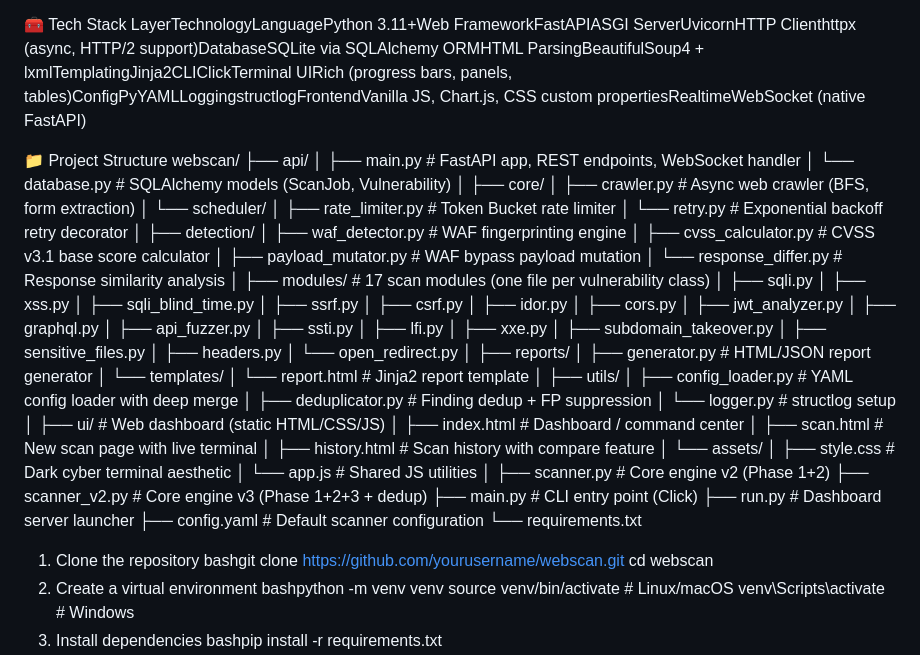
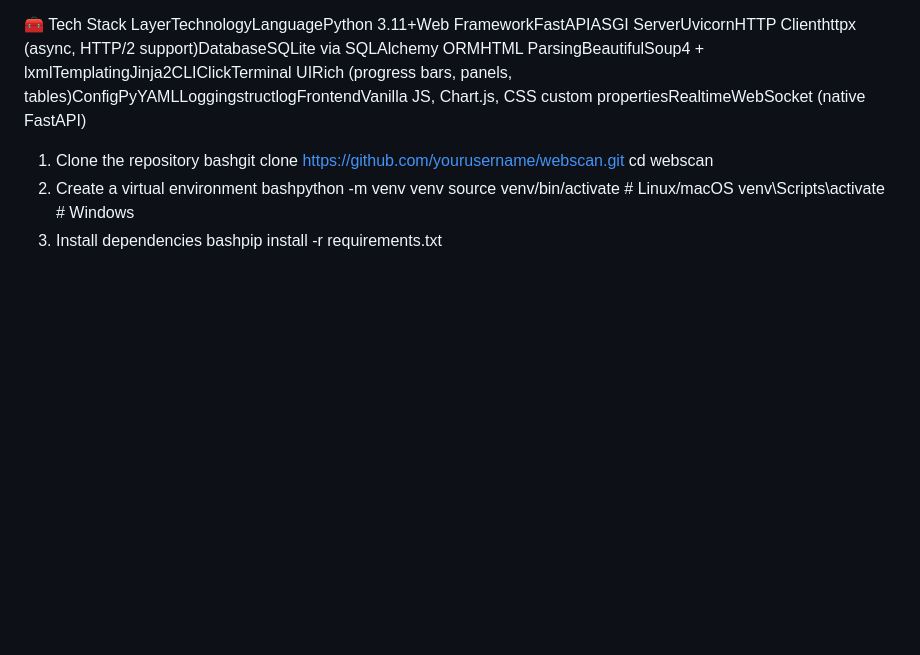
Before and after one commit to tphu14/webscan, a Markdown page: README.md, the part around the change. Drawn GitHub-style; blank space fills up the shorter version.

Commit message:
READMEE
Removed project structure section from README.

```diff
--- a/README.md
+++ b/README.md
@@ -41,68 +41,6 @@ CLI output with rich formatting and progress bars
 
 🧰 Tech Stack
 LayerTechnologyLanguagePython 3.11+Web FrameworkFastAPIASGI ServerUvicornHTTP Clienthttpx (async, HTTP/2 support)DatabaseSQLite via SQLAlchemy ORMHTML ParsingBeautifulSoup4 + lxmlTemplatingJinja2CLIClickTerminal UIRich (progress bars, panels, tables)ConfigPyYAMLLoggingstructlogFrontendVanilla JS, Chart.js, CSS custom propertiesRealtimeWebSocket (native FastAPI)
-
-📁 Project Structure
-webscan/
-├── api/
-│   ├── main.py              # FastAPI app, REST endpoints, WebSocket handler
-│   └── database.py          # SQLAlchemy models (ScanJob, Vulnerability)
-│
-├── core/
-│   ├── crawler.py           # Async web crawler (BFS, form extraction)
-│   └── scheduler/
-│       ├── rate_limiter.py  # Token Bucket rate limiter
-│       └── retry.py         # Exponential backoff retry decorator
-│
-├── detection/
-│   ├── waf_detector.py      # WAF fingerprinting engine
-│   ├── cvss_calculator.py   # CVSS v3.1 base score calculator
-│   ├── payload_mutator.py   # WAF bypass payload mutation
-│   └── response_differ.py   # Response similarity analysis
-│
-├── modules/                 # 17 scan modules (one file per vulnerability class)
-│   ├── sqli.py
-│   ├── xss.py
-│   ├── sqli_blind_time.py
-│   ├── ssrf.py
-│   ├── csrf.py
-│   ├── idor.py
-│   ├── cors.py
-│   ├── jwt_analyzer.py
-│   ├── graphql.py
-│   ├── api_fuzzer.py
-│   ├── ssti.py
-│   ├── lfi.py
-│   ├── xxe.py
-│   ├── subdomain_takeover.py
-│   ├── sensitive_files.py
-│   ├── headers.py
-│   └── open_redirect.py
-│
-├── reports/
-│   ├── generator.py         # HTML/JSON report generator
-│   └── templates/
-│       └── report.html      # Jinja2 report template
-│
-├── utils/
-│   ├── config_loader.py     # YAML config loader with deep merge
-│   ├── deduplicator.py      # Finding dedup + FP suppression
-│   └── logger.py            # structlog setup
-│
-├── ui/                      # Web dashboard (static HTML/CSS/JS)
-│   ├── index.html           # Dashboard / command center
-│   ├── scan.html            # New scan page with live terminal
-│   ├── history.html         # Scan history with compare feature
-│   └── assets/
-│       ├── style.css        # Dark cyber terminal aesthetic
-│       └── app.js           # Shared JS utilities
-│
-├── scanner.py               # Core engine v2 (Phase 1+2)
-├── scanner_v2.py            # Core engine v3 (Phase 1+2+3 + dedup)
-├── main.py                  # CLI entry point (Click)
-├── run.py                   # Dashboard server launcher
-├── config.yaml              # Default scanner configuration
-└── requirements.txt
 
 1. Clone the repository
 bashgit clone https://github.com/yourusername/webscan.git
```
